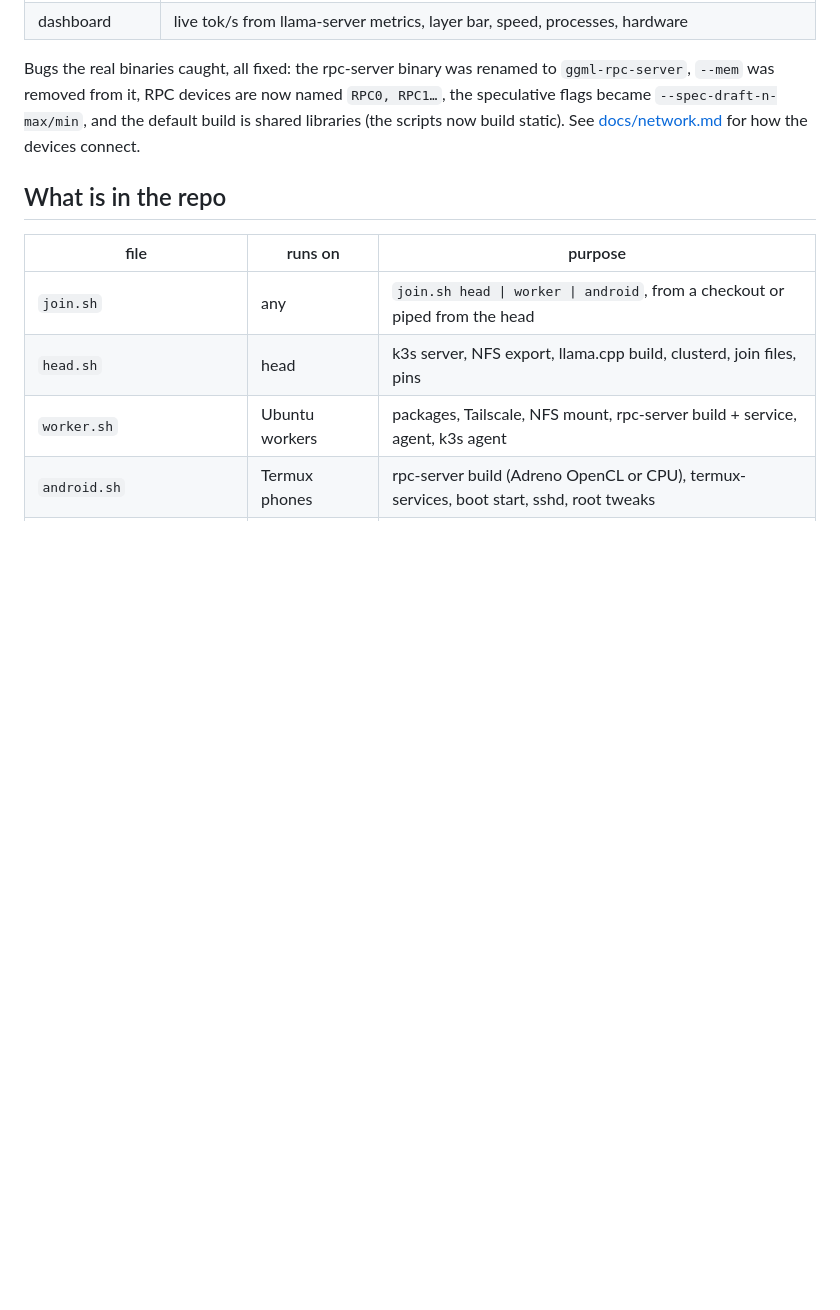
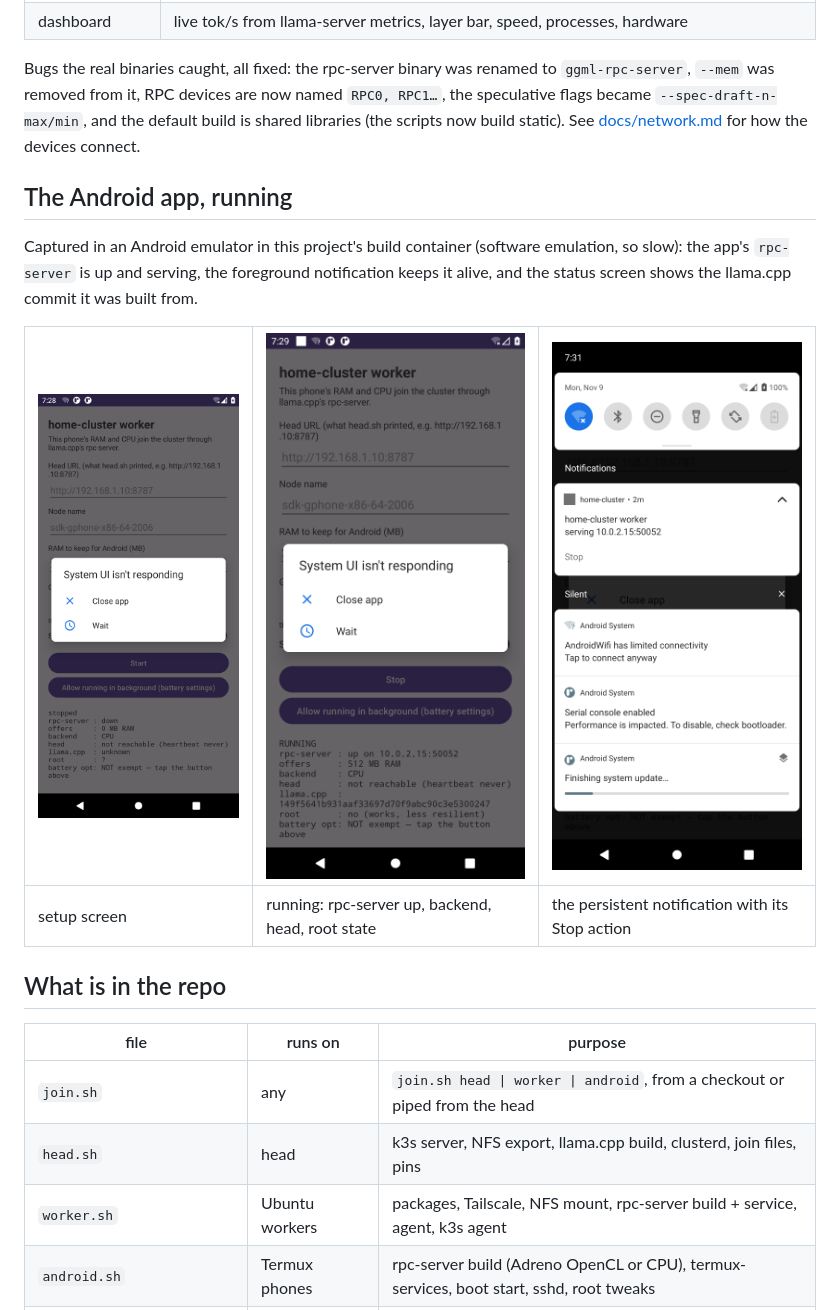
Before and after one commit to sxi9/home-cluster-, a Markdown page: README.md, the part around the change. GitHub-like rendering; pictures changed too: docs/screenshots/app-notification.png (added), docs/screenshots/app-running.png (added), docs/screenshots/app-setup.png (added); blank space fills up the shorter version.

Commit message:
docs: real Android app screenshots from the emulator (rpc-server up, notification)
Co-Authored-By: Claude Fable 5.1 <noreply@anthropic.com>
Claude-Session: https://claude.ai/code/session_01VFJFXmquTNfp8PDPL7CFZA

```diff
--- a/README.md
+++ b/README.md
@@ -216,6 +216,17 @@ Bugs the real binaries caught, all fixed: the rpc-server binary was renamed to
 default build is shared libraries (the scripts now build static). See
 [docs/network.md](docs/network.md) for how the devices connect.
 
+## The Android app, running
+
+Captured in an Android emulator in this project's build container (software
+emulation, so slow): the app's `rpc-server` is up and serving, the foreground
+notification keeps it alive, and the status screen shows the llama.cpp commit
+it was built from.
+
+| ![setup](docs/screenshots/app-setup.png) | ![running](docs/screenshots/app-running.png) | ![notification](docs/screenshots/app-notification.png) |
+|---|---|---|
+| setup screen | running: rpc-server up, backend, head, root state | the persistent notification with its Stop action |
+
 ## What is in the repo
 
 | file | runs on | purpose |
```
